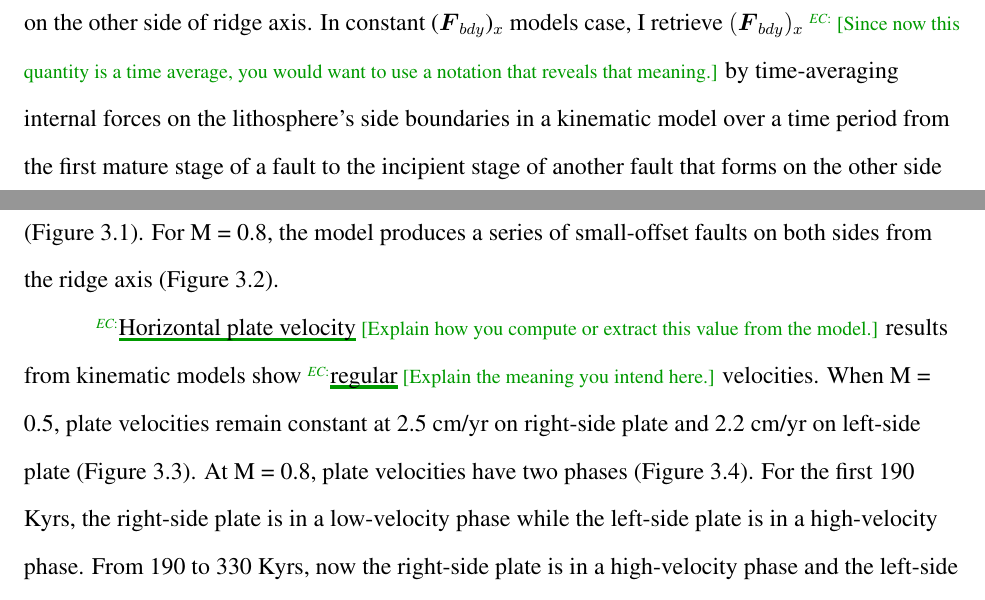
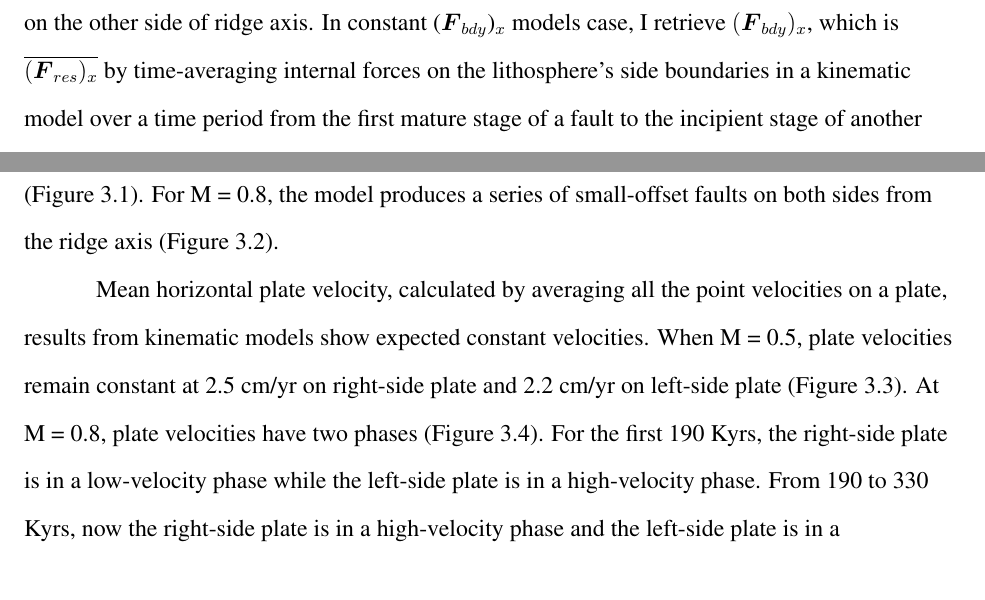
Before and after one commit to heec12/Mscthesis, a LaTeX thesis (thesis.tex): two parts of pages 22 and 23 of 40, joined at a grey line, cut at the place of the change. Compiled offline with pdfLaTeX.

Commit message:
fix suggestions

```diff
--- a/thesis.tex
+++ b/thesis.tex
@@ -353,7 +353,7 @@ To avoid undesirable boundary failure, I search for an appropriate rate of incre
 
 Unlike the models in Case II, this group of models have prescribed $x$ component boundary force, ($\boldsymbol{F}_{bdy}$)$_x$, rather than $(\boldsymbol{F}_{res})_{x}$, on the boundareis of lithosphere.
 
-When M=0.8, \annote[EC]{the alternating faulting}{Did you explain this term earlier? If not, you will have to introduce this and the detachment faulting beforehand. You can refer to one of the earlier figures for the alternating faulting but none seems to show the detachment fautling. This explanation deserves a separate paragraph or a section because you can also clarify that faulting modes are the only characteristic you care about in this study. For instance, you are not going to compare the surface topography from a model with actualy bathymetry, right?} is expected~\citep{Tucholke2008}. The evolution of alternating faulting can be divided as three stages: (1) At incipient stage (Figure \ref{fig:faultstage}A), new fault occurs on one side of the ridge axis; (2) At mature stage (Figure \ref{fig:faultstage}B), the fault heave increases and fault dip decreases as fault grows; (3) At terminal stage (Figure \ref{fig:faultstage}C), the fault becomes inactive and is replaced by a new-near axis fault on the other side of ridge axis. In constant ($\boldsymbol{F}_{bdy}$)$_x$ models case, I retrieve $(\boldsymbol{F}_{bdy})_x$ \note[EC]{Since now this quantity is a time average, you would want to use a notation that reveals that meaning.} by time-averaging internal forces on the lithosphere's side boundaries in a kinematic model over a time period from the first mature stage of a fault to the incipient stage of another fault that forms on the other side of the ridge axis.
+When M=0.8, \annote[EC]{the alternating faulting}{Did you explain this term earlier? If not, you will have to introduce this and the detachment faulting beforehand. You can refer to one of the earlier figures for the alternating faulting but none seems to show the detachment fautling. This explanation deserves a separate paragraph or a section because you can also clarify that faulting modes are the only characteristic you care about in this study. For instance, you are not going to compare the surface topography from a model with actualy bathymetry, right?} is expected~\citep{Tucholke2008}. The evolution of alternating faulting can be divided as three stages: (1) At incipient stage (Figure \ref{fig:faultstage}A), new fault occurs on one side of the ridge axis; (2) At mature stage (Figure \ref{fig:faultstage}B), the fault heave increases and fault dip decreases as fault grows; (3) At terminal stage (Figure \ref{fig:faultstage}C), the fault becomes inactive and is replaced by a new-near axis fault on the other side of ridge axis. In constant ($\boldsymbol{F}_{bdy}$)$_x$ models case, I retrieve $(\boldsymbol{F}_{bdy})_x$, which is $\overline{(\boldsymbol{F}_{res})_x}$ by time-averaging internal forces on the lithosphere's side boundaries in a kinematic model over a time period from the first mature stage of a fault to the incipient stage of another fault that forms on the other side of the ridge axis.
 %
 \begin{figure}[!htb]
 	\centering
@@ -383,7 +383,7 @@ In the kinematic models case, I could reproduce expected faulting modes for each
 	\label{fig:kfault_m08}
 \end{figure}
 
-\annote[EC]{Horizontal plate velocity}{Explain how you compute or extract this value from the model.} results from kinematic models show \annote[EC]{regular}{Explain the meaning you intend here.} velocities. When M = 0.5, plate velocities remain constant at 2.5 cm/yr on right-side plate and 2.2 cm/yr on left-side plate (Figure \ref{fig:km05}). At M = 0.8, plate velocities have two phases (Figure \ref{fig:km08}). For the first 190 Kyrs, the right-side plate is in a low-velocity phase while the left-side plate is in a high-velocity phase. From 190 to 330 Kyrs, now the right-side plate is in a high-velocity phase and the left-side plate is in a low-velocity phase. This pattern repeats until the model ends.
+Mean horizontal plate velocity, calculated by averaging all the point velocities on a plate, results from kinematic models show expected constant velocities. When M = 0.5, plate velocities remain constant at 2.5 cm/yr on right-side plate and 2.2 cm/yr on left-side plate (Figure \ref{fig:km05}). At M = 0.8, plate velocities have two phases (Figure \ref{fig:km08}). For the first 190 Kyrs, the right-side plate is in a low-velocity phase while the left-side plate is in a high-velocity phase. From 190 to 330 Kyrs, now the right-side plate is in a high-velocity phase and the left-side plate is in a low-velocity phase. This pattern repeats until the model ends.
 
 \begin{figure}[!htb]
 	\centering
```
